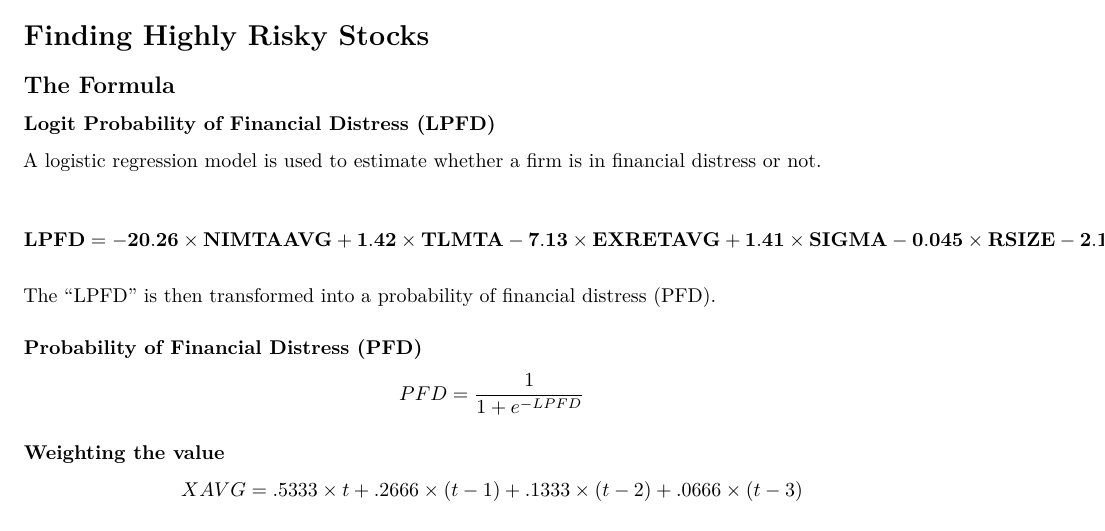
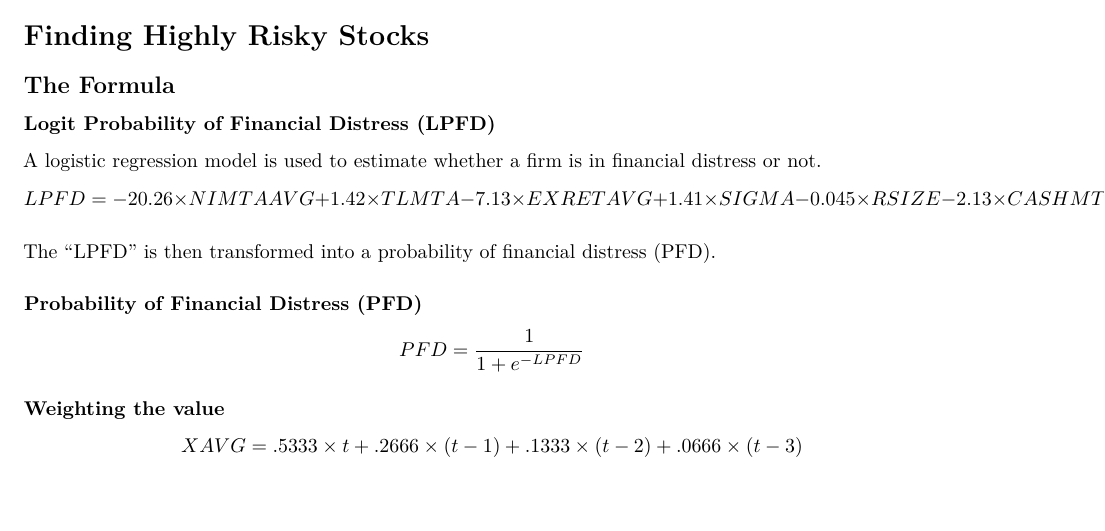
Before and after one commit to aaron-san/invest-with-r, an R Markdown document (content/post/finding-distressed-stocks.Rmd): part of page 1 of 2, cut so that both start at the same text, the shorter picture padded with empty space. Rendered offline with R 4.5, knitr and Pandoc, then LaTeX, with nearby package versions; both versions are drawn in the output format of the newer one; code that draws random numbers runs with fixed seeds of ours; some code elsewhere in the file could not run offline.

Commit message:
Batch changes

```diff
--- a/content/post/finding-distressed-stocks.Rmd
+++ b/content/post/finding-distressed-stocks.Rmd
@@ -4,7 +4,8 @@ author: 'Aaron Hardy'
 date: '2020-01-08'
+output: pdf_document
 slug: finding-distressed-stocks
+tags: []
 categories: []
-tags: []
 ---
 <!-- editor_options:  -->
   <!-- chunk_output_type: console -->
@@ -16,14 +17,14 @@ tags: []
 
 ### Logit Probability of Financial Distress (LPFD)
 A logistic regression model is used to estimate whether a firm is in financial distress or not.
-
-$$ \mathbf{ LPFD = -20.26 \times NIMTAAVG + 1.42 \times TLMTA - 7.13 \times EXRETAVG + 1.41 \times SIGMA - 0.045 \times RSIZE - 2.13 \times CASHMTA + 0.075 \times MB - 0.058 \times PRICE - 9.16 }$$
+$$ \small LPFD = -20.26 \times NIMTAAVG + 1.42 \times TLMTA -  7.13 \times EXRETAVG + 1.41    \times SIGMA - 0.045 \times RSIZE - 2.13 \times CASHMTA + 0.075 \times MB - 0.058 \times PRICE - 9.16 $$
 
 
 The "LPFD" is then transformed into a probability of financial distress (PFD).
 
 ### Probability of Financial Distress (PFD)
-$$ PFD = \frac{1} {1 + e^{-LPFD}} $$
+
+$$ \small PFD=\frac{1}{1+e^{-LPFD}} $$
 
 
 ### Weighting the value
```
Also changed, not shown: content/post/2015-07-23-r-rmarkdown.html, content/post/2020-01-08-new-post.html (deleted), content/post/finding-distressed-stocks.html, content/post/finding-distressed-stocks.pdf (added), content/post/finding-distressed-stocks.Rmd (4 more changed lines), 61 other files.
